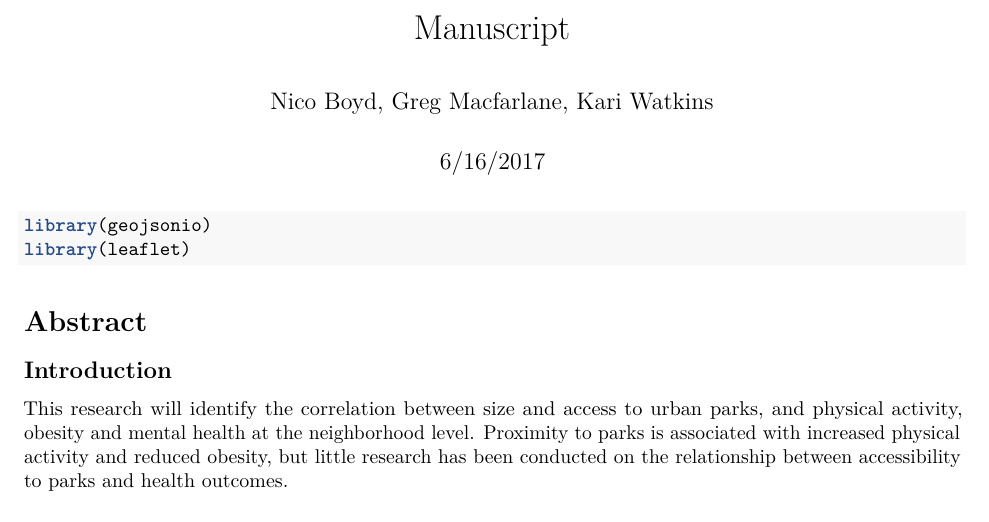
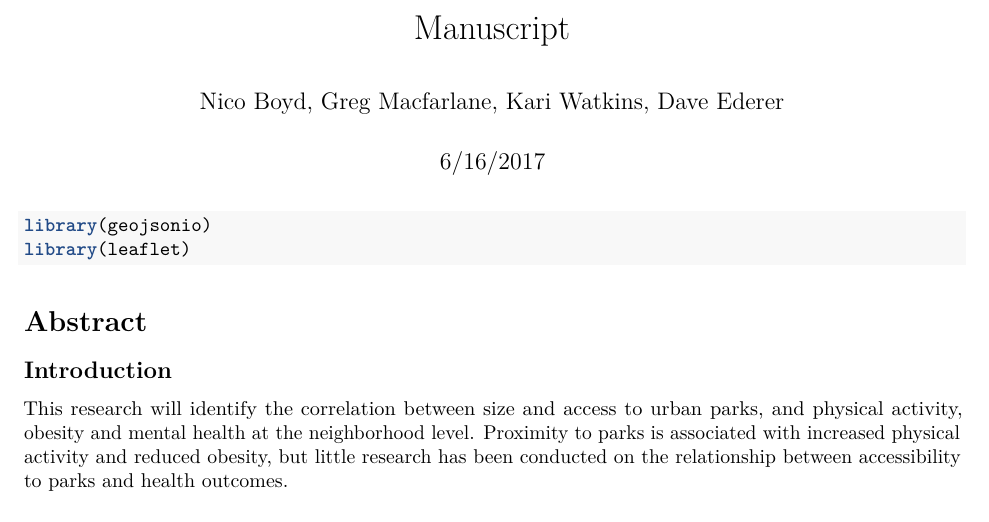
Before and after one commit to boydnpb/park_access, an R Markdown document (manuscript.Rmd): part of page 1 of 2, cut so that both start at the same text. Rendered offline with R 4.5, knitr and Pandoc, then LaTeX, with nearby package versions; some code elsewhere in the file could not run offline.

Commit message:
Added Dave Ederer as a co-author

```diff
--- a/manuscript.Rmd
+++ b/manuscript.Rmd
@@ -1,6 +1,6 @@
 ---
 title: "Manuscript"
-author: "Nico Boyd, Greg Macfarlane, Kari Watkins"
+author: "Nico Boyd, Greg Macfarlane, Kari Watkins, Dave Ederer"
 date: "6/16/2017"
 output:
   pdf_document: default
```
